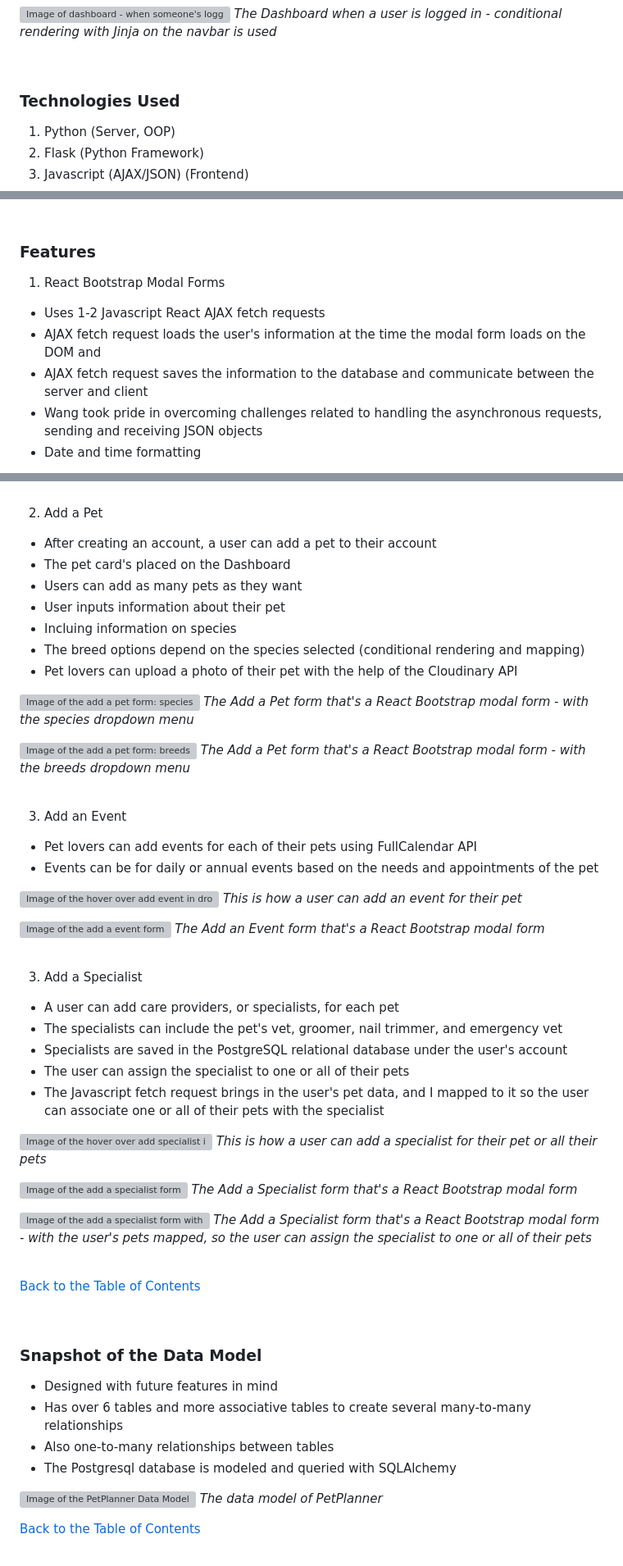
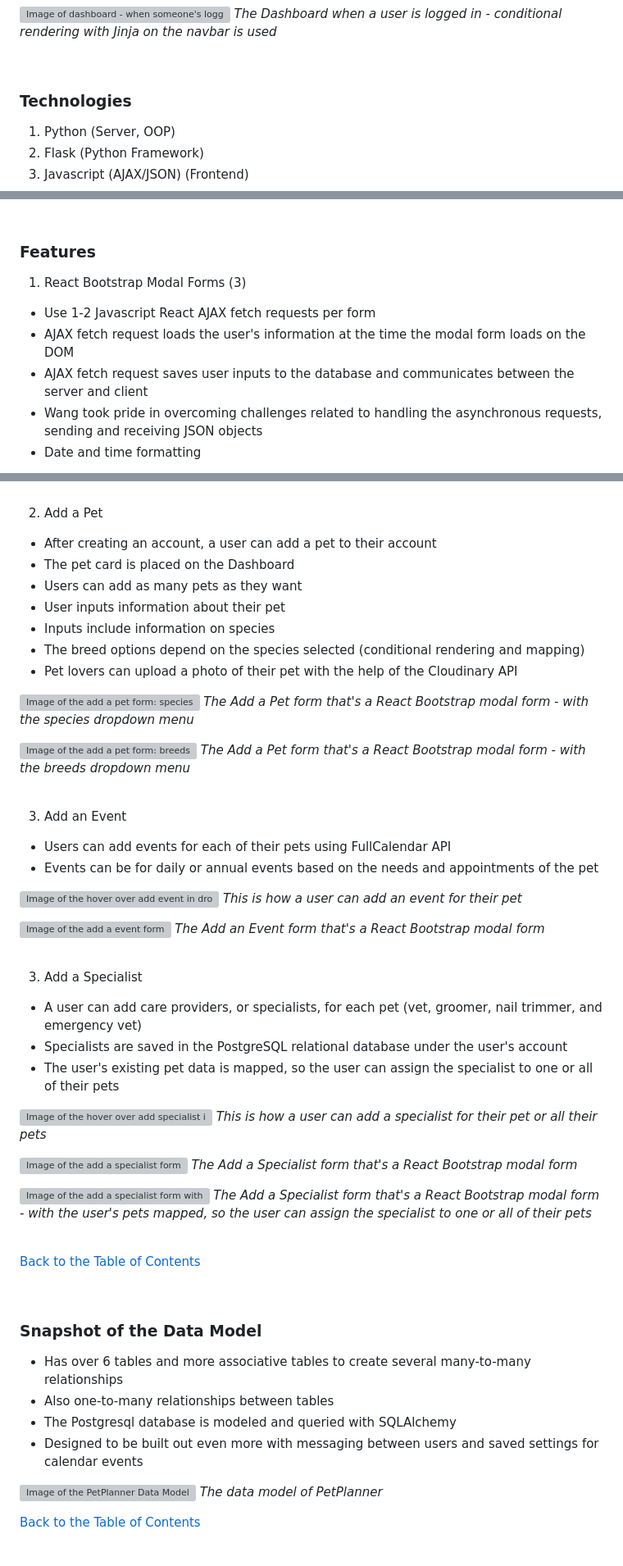
Before and after one commit to LuccaWang1/PetPlanner, a Markdown page: README.md, 3 parts joined by grey strips. Shown at 82% size. GitHub-like rendering; grey boxes are pictures that could not be loaded.

```diff
--- a/README.md
+++ b/README.md
@@ -56,7 +56,7 @@ The full stack project includes a PostgreSQL relational database and was built a
 
 <br>
 
-### Technologies Used
+### Technologies
 1. Python (Server, OOP)
 2. Flask (Python Framework)
 3. Javascript (AJAX/JSON) (Frontend)
@@ -87,11 +87,11 @@ The full stack project includes a PostgreSQL relational database and was built a
 
 ### Features
 
-1. React Bootstrap Modal Forms
+1. React Bootstrap Modal Forms (3)
 
-* Uses 1-2 Javascript React AJAX fetch requests
-* AJAX fetch request loads the user's information at the time the modal form loads on the DOM and
-* AJAX fetch request saves the information to the database and communicate between the server  and client
+* Use 1-2 Javascript React AJAX fetch requests per form
+* AJAX fetch request loads the user's information at the time the modal form loads on the DOM
+* AJAX fetch request saves user inputs to the database and communicates between the server and client
 * Wang took pride in overcoming challenges related to handling the asynchronous requests, sending and receiving JSON objects
 * Date and time formatting
 
@@ -109,10 +109,10 @@ The full stack project includes a PostgreSQL relational database and was built a
 2. Add a Pet
 
 * After creating an account, a user can add a pet to their account
-* The pet card's placed on the Dashboard
+* The pet card is placed on the Dashboard
 * Users can add as many pets as they want
 * User inputs information about their pet
-* Incluing information on species
+* Inputs include information on species
 * The breed options depend on the species selected (conditional rendering and mapping)
 * Pet lovers can upload a photo of their pet with the help of the Cloudinary API
 
@@ -126,7 +126,7 @@ The full stack project includes a PostgreSQL relational database and was built a
 
 3. Add an Event
 
-* Pet lovers can add events for each of their pets using FullCalendar API
+* Users can add events for each of their pets using FullCalendar API
 * Events can be for daily or annual events based on the needs and appointments of the pet
 
 ![Image of the hover over add event in dropdown](/static/images/Readme_Markdown/add_event_dropdown.png)
@@ -139,11 +139,9 @@ The full stack project includes a PostgreSQL relational database and was built a
 
 3. Add a Specialist
 
-* A user can add care providers, or specialists, for each pet
-* The specialists can include the pet's vet, groomer, nail trimmer, and emergency vet
+* A user can add care providers, or specialists, for each pet (vet, groomer, nail trimmer, and emergency vet)
 * Specialists are saved in the PostgreSQL relational database under the user's account
-* The user can assign the specialist to one or all of their pets
-* The Javascript fetch request brings in the user's pet data, and I mapped to it so the user can associate one or all of their pets with the specialist
+* The user's existing pet data is mapped, so the user can assign the specialist to one or all of their pets
 
 ![Image of the hover over add specialist in dropdown](/static/images/Readme_Markdown/add_specialist_dropdown.png)
 *This is how a user can add a specialist for their pet or all their pets*
@@ -163,10 +161,10 @@ The full stack project includes a PostgreSQL relational database and was built a
 
 ### Snapshot of the Data Model
 
-* Designed with future features in mind
 * Has over 6 tables and more associative tables to create several many-to-many relationships
 * Also one-to-many relationships between tables
 * The Postgresql database is modeled and queried with SQLAlchemy
+* Designed to be built out even more with messaging between users and saved settings for calendar events
 
 ![Image of the PetPlanner Data Model](/static/images/Readme_Markdown/data_model.png)
 *The data model of PetPlanner*
```
